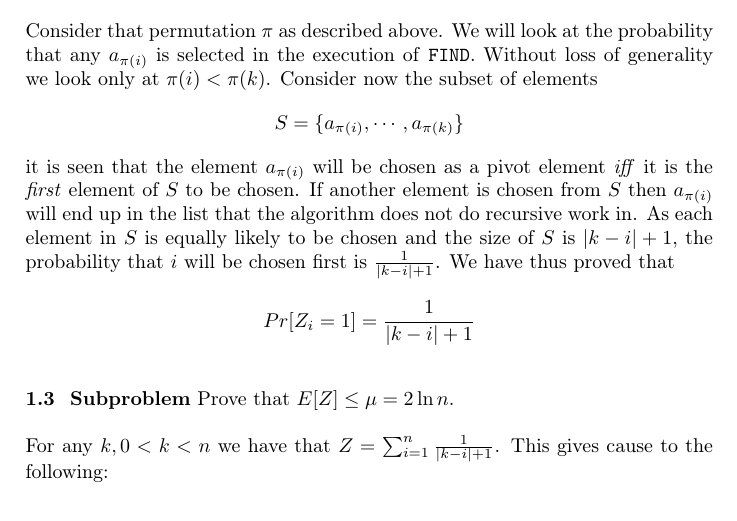
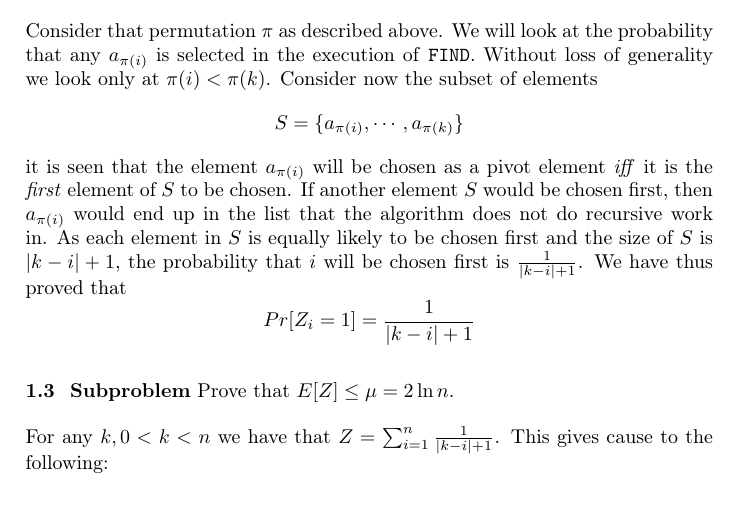
Before and after one commit to madsravn/randomized, a LaTeX document (project1/report/report1.tex): part of page 3 of 6, cut so that both start at the same text. Compiled offline with pdfLaTeX.

Commit message:
phrasing

```diff
--- a/project1/report/report1.tex
+++ b/project1/report/report1.tex
@@ -97,7 +97,7 @@ First, we're going to argue that $1+Z$ denotes the recursion depth during an exe
 
 In order to show a bound on the time complexity of \texttt{FIND}, we need to look at how large $Z$ becomes.
 
-Consider that permutation $\pi$ as described above. We will look at the probability that any $a_{\pi(i)}$ is selected in the execution of \texttt{FIND}. Without loss of generality we look only at $\pi(i) < \pi(k)$. Consider now the subset of elements $$S = \lbrace a_{\pi(i)},\cdots,a_{\pi(k)}\rbrace$$ it is seen that the element $a_{\pi(i)}$ will be chosen as a pivot element \emph{iff} it is the \emph{first} element of $S$ to be chosen. If another element is chosen from $S$ then $a_{\pi(i)}$ will end up in the list that the algorithm does not do recursive work in. As each element in $S$ is equally likely to be chosen and the size of $S$ is $|k - i| + 1$, the probability that $i$ will be chosen first is $\frac{1}{|k-i |+1}$. We have thus proved that $$Pr[Z_{i} = 1] = \frac{1}{|k-i|+1}$$
+Consider that permutation $\pi$ as described above. We will look at the probability that any $a_{\pi(i)}$ is selected in the execution of \texttt{FIND}. Without loss of generality we look only at $\pi(i) < \pi(k)$. Consider now the subset of elements $$S = \lbrace a_{\pi(i)},\cdots,a_{\pi(k)}\rbrace$$ it is seen that the element $a_{\pi(i)}$ will be chosen as a pivot element \emph{iff} it is the \emph{first} element of $S$ to be chosen. If another element $S$ would be chosen first, then $a_{\pi(i)}$ would end up in the list that the algorithm does not do recursive work in. As each element in $S$ is equally likely to be chosen first and the size of $S$ is $|k - i| + 1$, the probability that $i$ will be chosen first is $\frac{1}{|k-i |+1}$. We have thus proved that $$Pr[Z_{i} = 1] = \frac{1}{|k-i|+1}$$
 
 {\bf 1.3 \ Subproblem} Prove that $E[Z]\leq \mu = 2 \ln n$.
 
```
